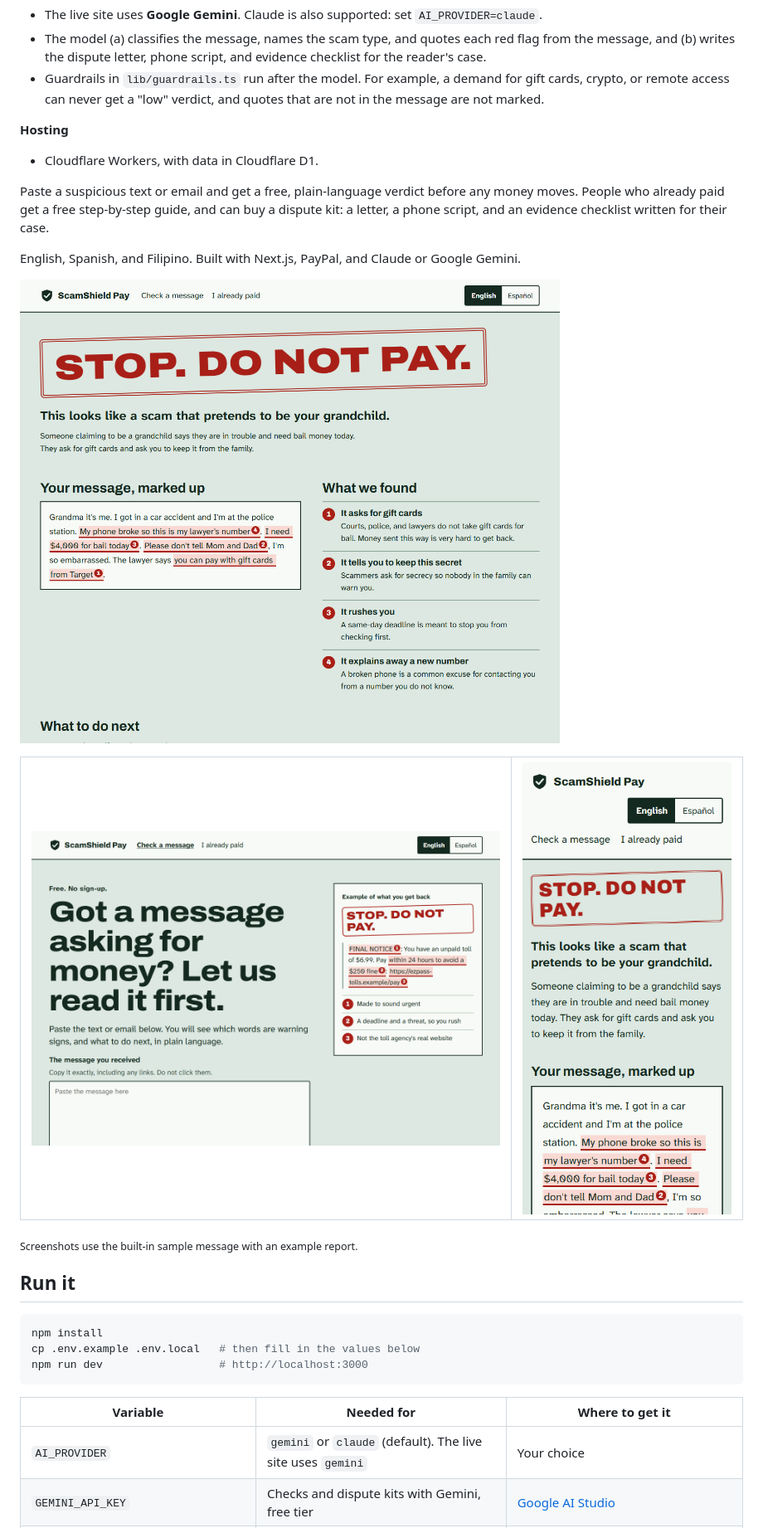
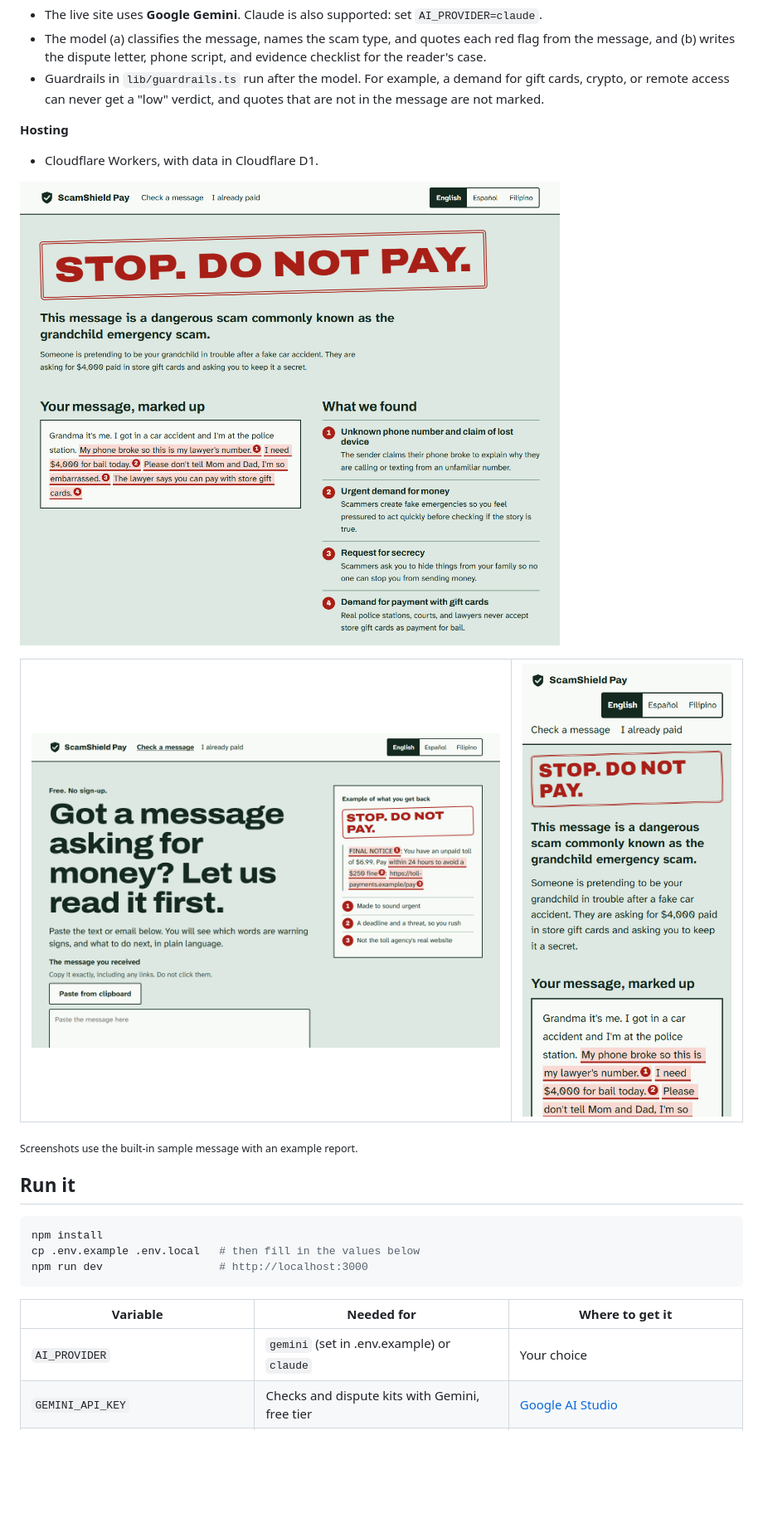
Before and after one commit to matt869/scamshield-pay, a Markdown page: README.md, the part around one of its changes. Shown at 83% size. Drawn GitHub-style; pictures changed too: docs/screenshots/home.png, docs/screenshots/result-phone.png, docs/screenshots/result.png; blank space fills up the shorter version.

Commit message:
Retake README screenshots from the live site and tidy the README

```diff
--- a/README.md
+++ b/README.md
@@ -34,10 +34,6 @@ Scam texts and emails reach people every day, and many of them cannot tell a fak
 
 - Cloudflare Workers, with data in Cloudflare D1.
 
-Paste a suspicious text or email and get a free, plain-language verdict before any money moves. People who already paid get a free step-by-step guide, and can buy a dispute kit: a letter, a phone script, and an evidence checklist written for their case.
-
-English, Spanish, and Filipino. Built with Next.js, PayPal, and Claude or Google Gemini.
-
 ![A result page: a red "Stop. Do not pay." stamp above the reader's message, with each warning sign highlighted, numbered, and explained alongside](docs/screenshots/result.png)
 
 <table>
@@ -59,7 +55,7 @@ npm run dev                  # http://localhost:3000
 
 | Variable | Needed for | Where to get it |
 | --- | --- | --- |
-| `AI_PROVIDER` | `gemini` or `claude` (default). The live site uses `gemini` | Your choice |
+| `AI_PROVIDER` | `gemini` (set in .env.example) or `claude` | Your choice |
 | `GEMINI_API_KEY` | Checks and dispute kits with Gemini, free tier | [Google AI Studio](https://aistudio.google.com/apikey) |
 | `DEMO_MODE` | `true` runs without any AI, using labelled pattern rules | Testing only |
 | `PAYPAL_CLIENT_ID`, `PAYPAL_CLIENT_SECRET` | Taking payment | [PayPal developer dashboard](https://developer.paypal.com/dashboard/applications), Sandbox app to start |
```
Also changed, not shown: other parts of README.md (+1 -0 lines).
